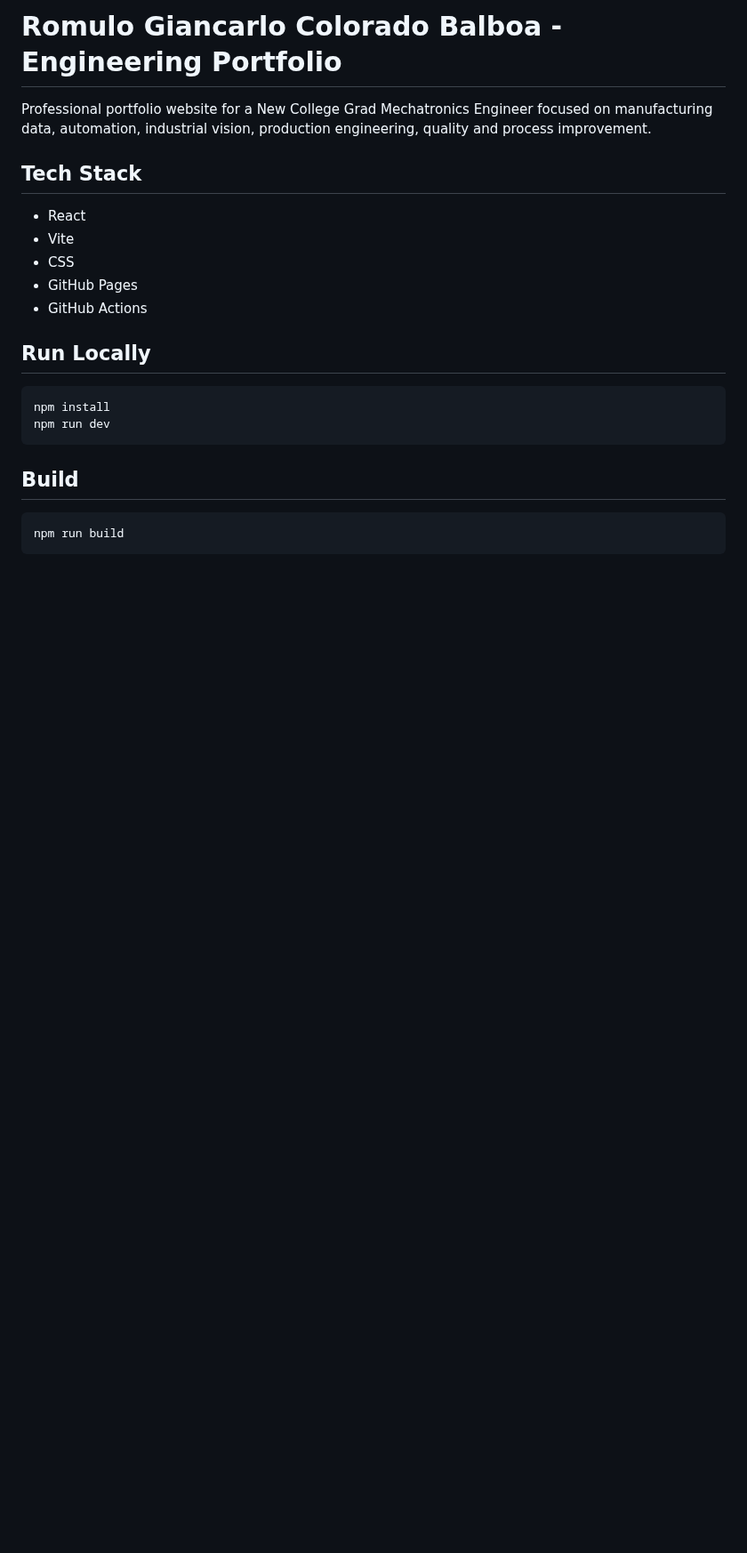
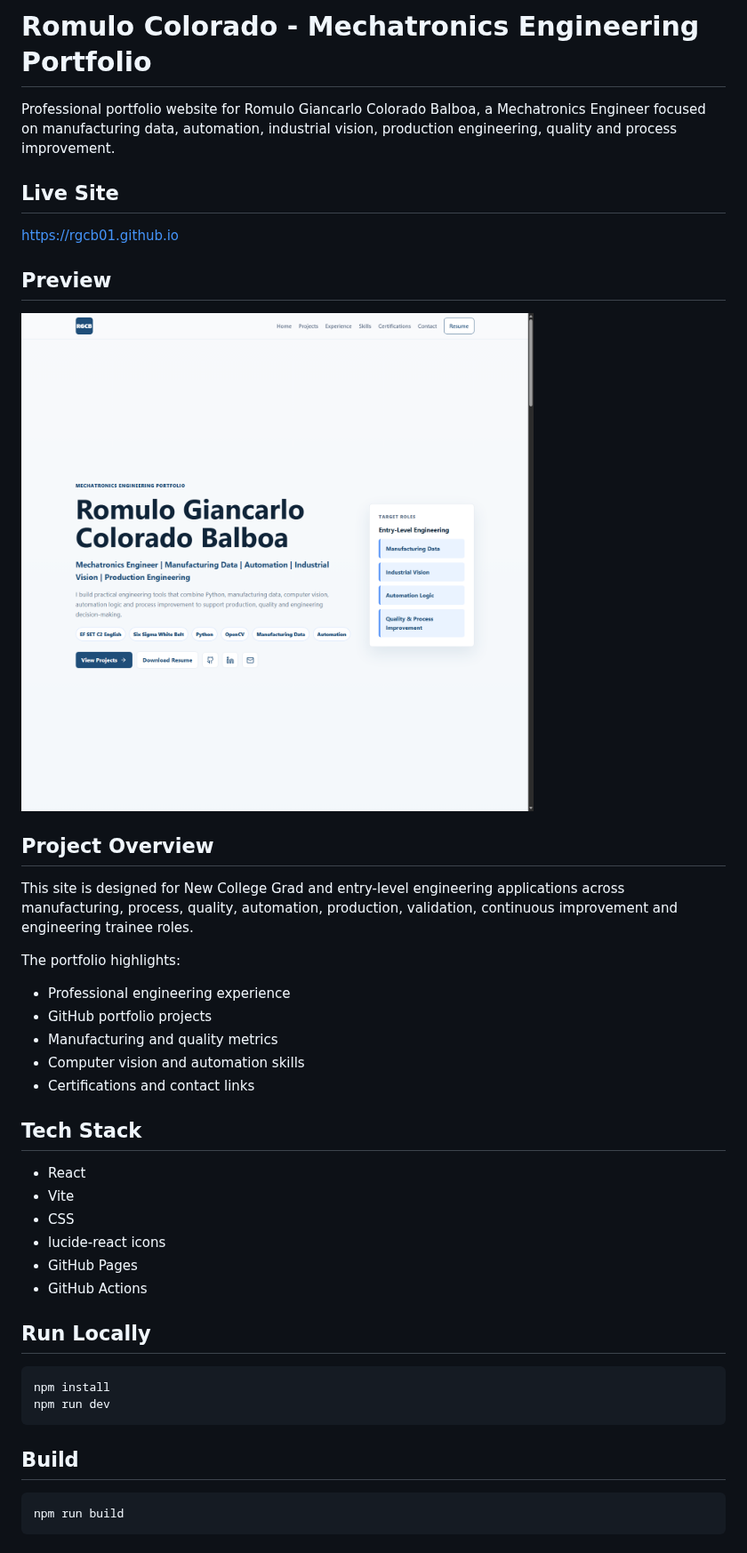
Before and after one commit to rgcb01/rgcb01.github.io, a Markdown page: README.md, the part around one of its changes. Shown at 89% size. Rendered like a GitHub page; pictures changed too: assets/screenshots/portfolio-polished-desktop.png (added); blank space fills up the shorter version.

```diff
--- a/README.md
+++ b/README.md
@@ -1,12 +1,33 @@
-# Romulo Giancarlo Colorado Balboa - Engineering Portfolio
+# Romulo Colorado - Mechatronics Engineering Portfolio
 
-Professional portfolio website for a New College Grad Mechatronics Engineer focused on manufacturing data, automation, industrial vision, production engineering, quality and process improvement.
+Professional portfolio website for Romulo Giancarlo Colorado Balboa, a Mechatronics Engineer focused on manufacturing data, automation, industrial vision, production engineering, quality and process improvement.
+
+## Live Site
+
+https://rgcb01.github.io
+
+## Preview
+
+![Portfolio desktop preview](assets/screenshots/portfolio-polished-desktop.png)
+
+## Project Overview
+
+This site is designed for New College Grad and entry-level engineering applications across manufacturing, process, quality, automation, production, validation, continuous improvement and engineering trainee roles.
+
+The portfolio highlights:
+
+- Professional engineering experience
+- GitHub portfolio projects
+- Manufacturing and quality metrics
+- Computer vision and automation skills
+- Certifications and contact links
 
 ## Tech Stack
 
 - React
 - Vite
 - CSS
+- lucide-react icons
 - GitHub Pages
 - GitHub Actions
 
```
Also changed, not shown: other parts of README.md (+35 -16 lines), assets/screenshots/portfolio-polished-mobile.png (added), 14 other files.
